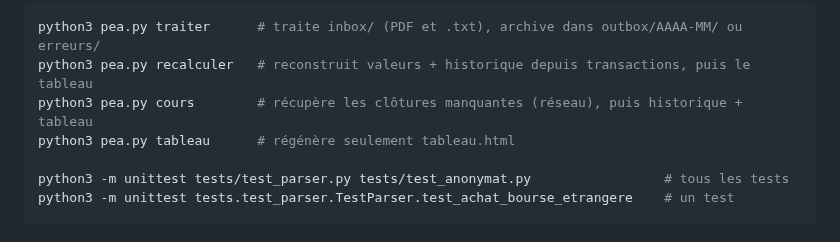
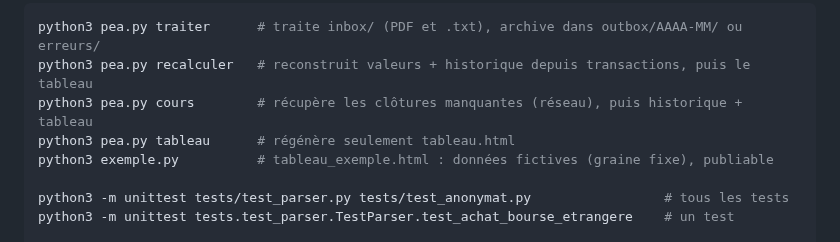
Before and after one commit to djenvert/gestion-pea, a Markdown page: CLAUDE.md, the part around the change. Drawn GitHub-style.

```diff
--- a/CLAUDE.md
+++ b/CLAUDE.md
@@ -13,6 +13,7 @@ python3 pea.py traiter      # traite inbox/ (PDF et .txt), archive dans outbox/A
 python3 pea.py recalculer   # reconstruit valeurs + historique depuis transactions, puis le tableau
 python3 pea.py cours        # récupère les clôtures manquantes (réseau), puis historique + tableau
 python3 pea.py tableau      # régénère seulement tableau.html
+python3 exemple.py          # tableau_exemple.html : données fictives (graine fixe), publiable
 
 python3 -m unittest tests/test_parser.py tests/test_anonymat.py                 # tous les tests
 python3 -m unittest tests.test_parser.TestParser.test_achat_bourse_etrangere    # un test
```
Also changed, not shown: README.md (+7 -0 lines), apercu.png (added), 4 other files.
